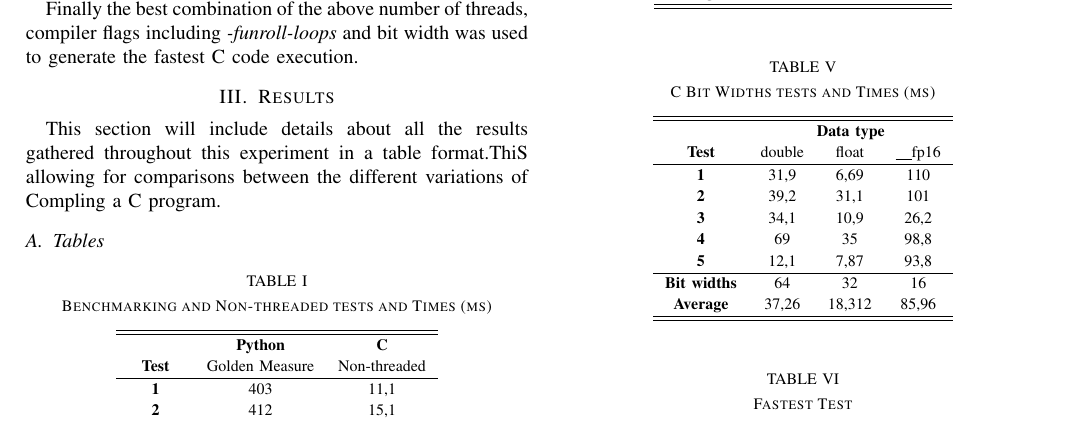
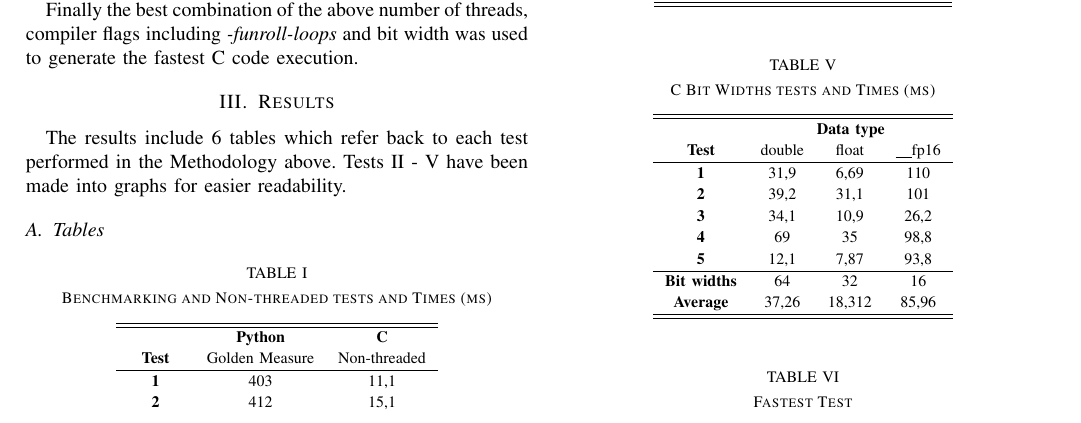
Before and after one commit to Naikthelegend/3096_pracs_FRSKIA001, a LaTeX paper (Prac1/IEEE_Conference_Template/src/Report.tex, which reads Prac1/IEEE_Conference_Template/src/Body/Results.tex): part of page 2 of 3, cut so that both start at the same text. Compiled offline with pdfLaTeX; a LaTeX package or settings file that is missing is left out.

```diff
--- a/Prac1/IEEE_Conference_Template/src/Body/Results.tex
+++ b/Prac1/IEEE_Conference_Template/src/Body/Results.tex
@@ -1,5 +1,6 @@
 \section{Results}
-This section will include details about all the results gathered throughout this experiment in a table format.ThiS allowing for comparisons between the different variations of Compling a C program.
+The results include 6 tables which refer back to each test performed in the Methodology above.
+Tests II - V have been made into graphs for easier readability.
 
 \subsection{Tables}
 
```
Also changed, not shown: Prac1/IEEE_Conference_Template/src/Body/Results.tex (1 more changed lines).
